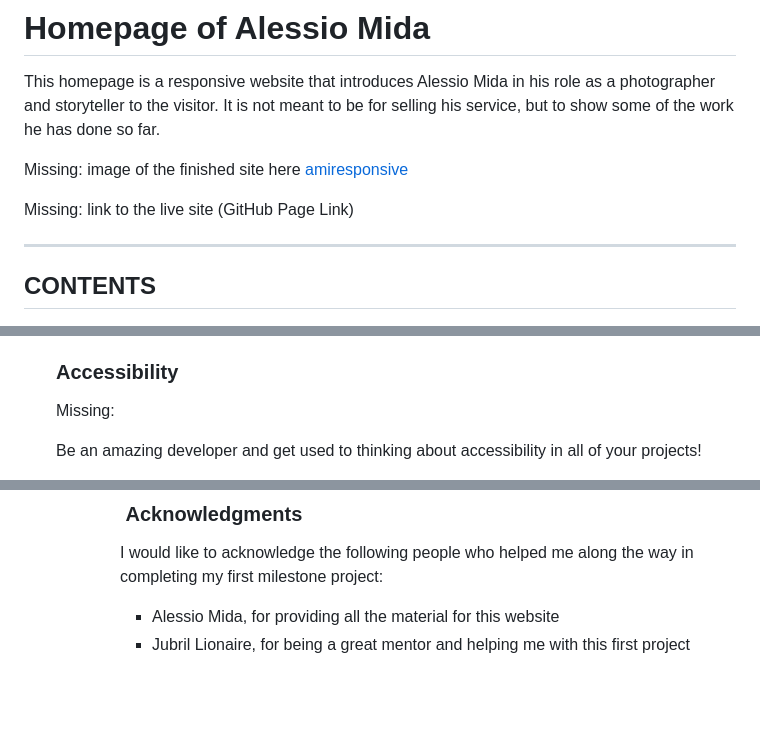
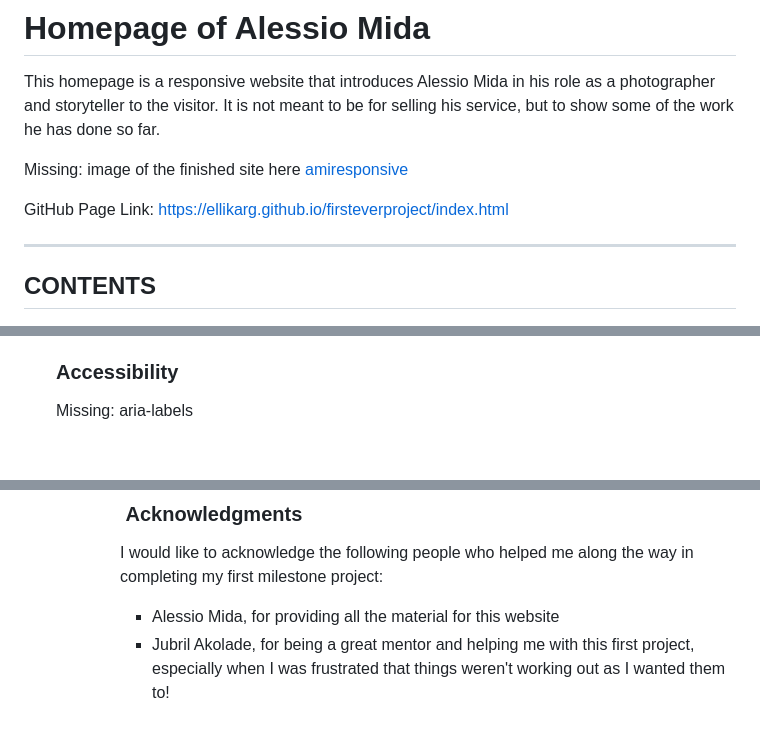
Before and after one commit to ellikarg/firsteverproject, a Markdown page: alessiomida_readme.md, 3 parts joined by grey strips. GitHub-like rendering; blank space fills up the shorter version.

```diff
--- a/alessiomida_readme.md
+++ b/alessiomida_readme.md
@@ -4,7 +4,7 @@ This homepage is a responsive website that introduces Alessio Mida in his role a
 
 Missing: image of the finished site here [amiresponsive](https://ui.dev/amiresponsive)
 
-Missing: link to the live site (GitHub Page Link)
+GitHub Page Link: https://ellikarg.github.io/firsteverproject/index.html
 
 ---
 
@@ -135,7 +132,6 @@ Another idea we had that can be included with javascript:<br>
  <li>a connection to his instagram-page which automatically brings a new instagram post into the storytelling section as a new thumbnail, as a new story</li>
 
 ### Accessibility
-Missing:
 
-Be an amazing developer and get used to thinking about accessibility in all of your projects!
+Missing: aria-labels
 
@@ -234,5 +226,5 @@ All images included in the website belong to Alessio Mida and he has the rights
 I would like to acknowledge the following people who helped me along the way in completing my first milestone project:
 <ul>
  <li>Alessio Mida, for providing all the material for this website</li>
- <li>Jubril Lionaire, for being a great mentor and helping me with this first project</li>
+ <li>Jubril Akolade, for being a great mentor and helping me with this first project, especially when I was frustrated that things weren't working out as I wanted them to!</li>
  </ul>
```
Also changed, not shown: other parts of alessiomida_readme.md (+7 -14 lines).
